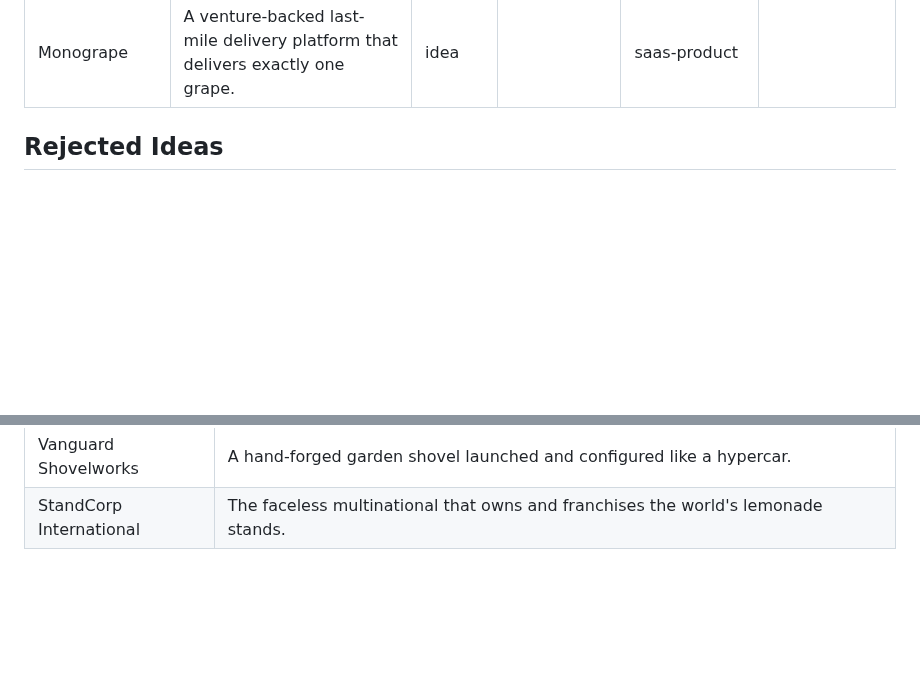
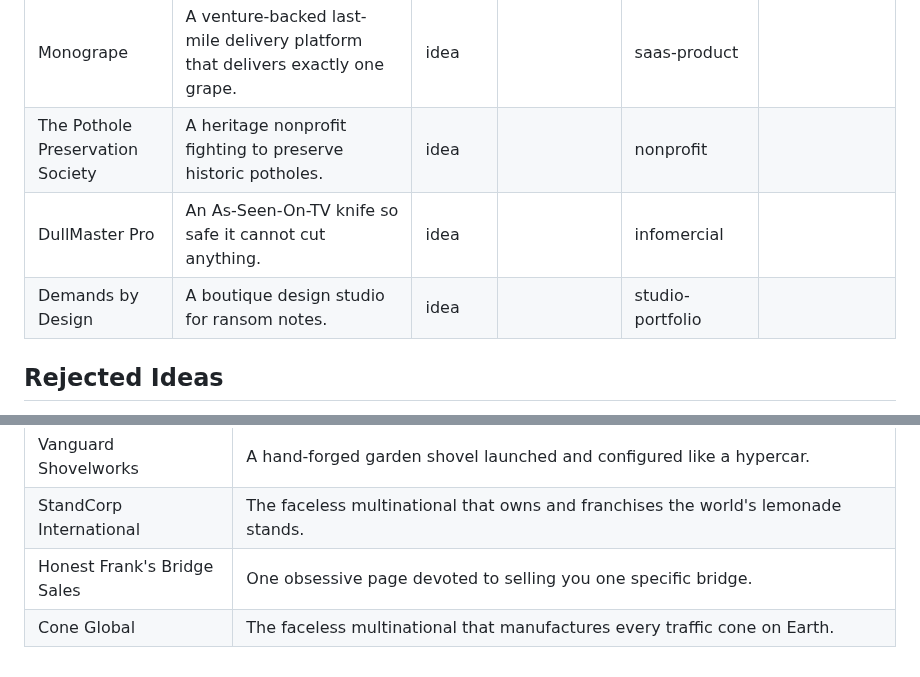
Before and after one commit to Processed-Fun/BusinessAutomation, a Markdown page: ideas_index.md, 2 parts joined by grey strips. GitHub-like rendering; blank space fills up the shorter version.

```diff
--- a/ideas_index.md
+++ b/ideas_index.md
@@ -32,6 +32,9 @@ The master index of every business idea ever created, built or not. One row per
 | Miller & Sons Weather Modification | A family-owned cloud-seeding contractor with the website of a small-town HVAC company. | idea | | local-brochure | |
 | The Standing Invitational | The premier championship of competitive waiting in line, presented like the Masters. | idea | | event | |
 | Monogrape | A venture-backed last-mile delivery platform that delivers exactly one grape. | idea | | saas-product | |
+| The Pothole Preservation Society | A heritage nonprofit fighting to preserve historic potholes. | idea | | nonprofit | |
+| DullMaster Pro | An As-Seen-On-TV knife so safe it cannot cut anything. | idea | | infomercial | |
+| Demands by Design | A boutique design studio for ransom notes. | idea | | studio-portfolio | |
 
 ## Rejected Ideas
 
@@ -49,3 +52,5 @@ Pitched and turned down. Never delete rows, and never pitch these again.
 | Blinkr | A venture-backed startup whose app reminds you to blink. |
 | Vanguard Shovelworks | A hand-forged garden shovel launched and configured like a hypercar. |
 | StandCorp International | The faceless multinational that owns and franchises the world's lemonade stands. |
+| Honest Frank's Bridge Sales | One obsessive page devoted to selling you one specific bridge. |
+| Cone Global | The faceless multinational that manufactures every traffic cone on Earth. |
```
Also changed, not shown: business_ideas.md (+33 -0 lines).
